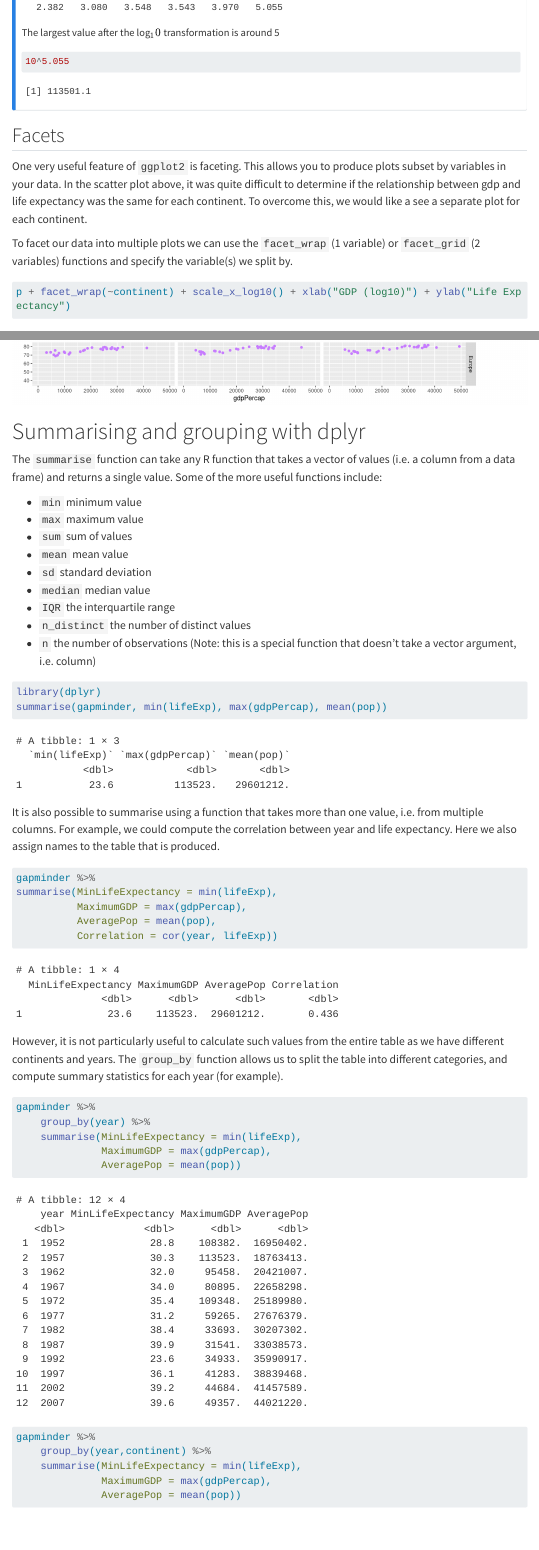
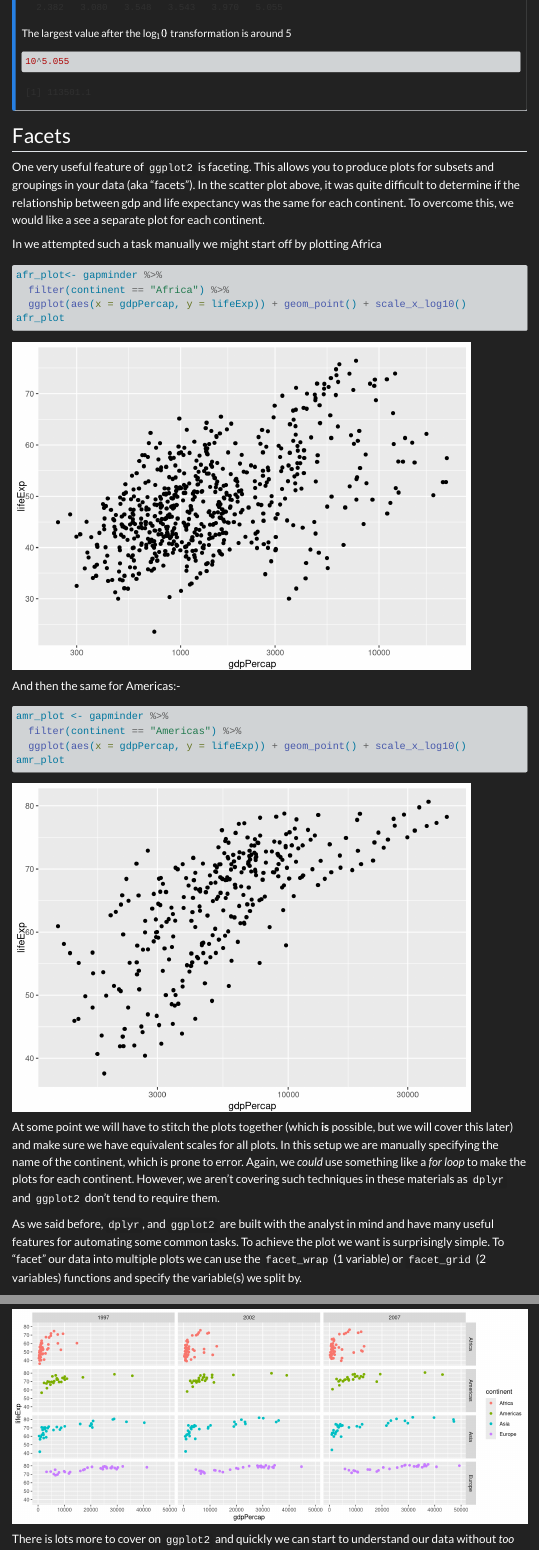
Before and after one commit to markdunning/markdunning.github.com, a Quarto document (training/r_part3/index.qmd): the page in a window 1100 px wide, from 9490 px down before the commit and from 9980 px down after it, so that both start at the same text, and a second part further down, joined at a grey line. Rendered offline with R 4.5, knitr and Pandoc in place of Quarto, with nearby package versions; some code elsewhere in the file could not run offline; menus at the side of the page are left out; long lines of code are wrapped.

Commit message:
switch to new dark theme

````diff
--- a/_quarto.yml
+++ b/_quarto.yml
@@ -18,7 +18,7 @@
 format:
   html:
     theme:
-      - cosmo
+      - darkly
       - brand
     css: styles.css
     toc: true
--- a/training/r_part3/index.qmd
+++ b/training/r_part3/index.qmd
@@ -3,6 +3,7 @@
 author: Mark Dunning
 date: today
 image: /files/training/r/part3_preview.png
+theme: darkly
 ---
 
 # Overview
@@ -217,9 +218,30 @@
 
 ## Facets
 
-One very useful feature of `ggplot2` is faceting. This allows you to produce plots subset by variables in your data. In the scatter plot above, it was quite difficult to determine if the relationship between gdp and life expectancy was the same for each continent. To overcome this, we would like a see a separate plot for each continent.
+One very useful feature of `ggplot2` is faceting. This allows you to produce plots for subsets and groupings in your data (aka "facets"). In the scatter plot above, it was quite difficult to determine if the relationship between gdp and life expectancy was the same for each continent. To overcome this, we would like a see a separate plot for each continent.
 
-To facet our data into multiple plots we can use the `facet_wrap` (1 variable) or `facet_grid` (2 variables) functions and specify the variable(s) we split by.
+In we attempted such a task manually we might start off by plotting Africa
+
+```{r}
+afr_plot<- gapminder %>%
+  filter(continent == "Africa") %>%
+  ggplot(aes(x = gdpPercap, y = lifeExp)) + geom_point() + scale_x_log10()
+afr_plot
+```
+
+And then the same for Americas:-
+
+
+```{r}
+amr_plot <- gapminder %>%
+  filter(continent == "Americas") %>%
+  ggplot(aes(x = gdpPercap, y = lifeExp)) + geom_point() + scale_x_log10()
+amr_plot
+```
+
+At some point we will have to stitch the plots together (which **is** possible, but we will cover this later) and make sure we have equivalent scales for all plots. In this setup we are manually specifying the name of the continent, which is prone to error. Again, we *could* use something like a *for loop* to make the plots for each continent. However, we aren't covering such techniques in these materials as `dplyr` and `ggplot2` don't tend to require them.
+
+As we said before, `dplyr`, and `ggplot2` are built with the analyst in mind and have many useful features for automating some common tasks. To achieve the plot we want is surprisingly simple. To "facet" our data into multiple plots we can use the `facet_wrap` (1 variable) or `facet_grid` (2 variables) functions and specify the variable(s) we split by.
 
 ```{r}
 p + facet_wrap(~continent) + scale_x_log10() + xlab("GDP (log10)") + ylab("Life Expectancy")
````
Also changed, not shown: training/r_part1/index.qmd (+1 -0 lines), training/r_part2/index.qmd (+1 -0 lines), docs/search.json, files/training/r/oceania_le_boxplot.png (added), files/training/r/part3_preview.png (added), files/training/r/tile_example.png (added), training/r_part3/index.qmd (4 more changed lines), 17 other files.
